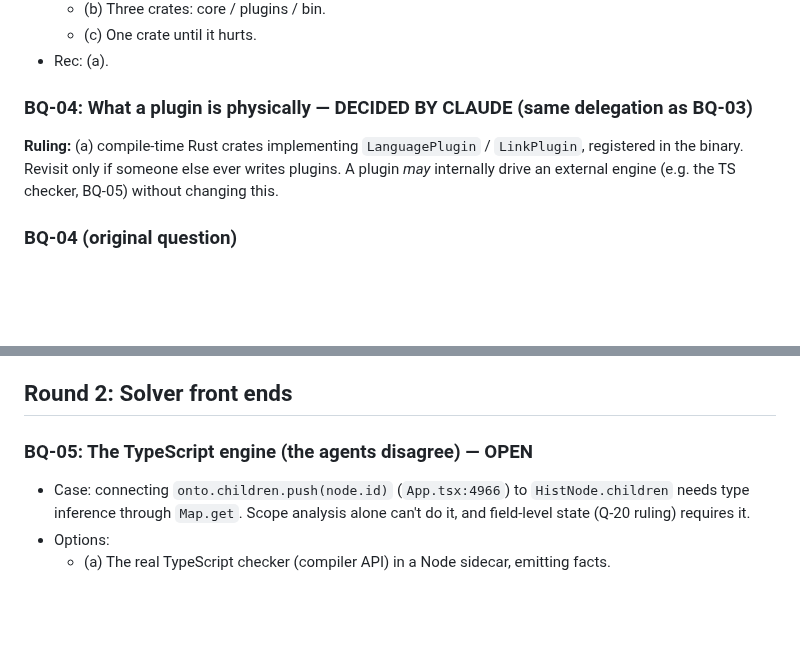
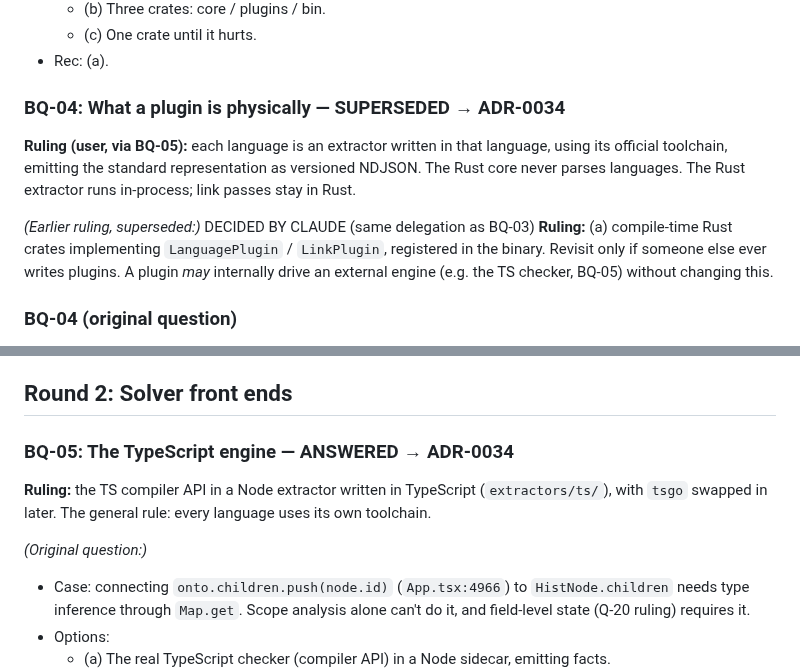
Before and after one commit to andrewsalinas09/Insight, a Markdown page: docs/BUILD-QUESTIONS.md, 2 parts joined by grey strips. Drawn GitHub-style; blank space fills up the shorter version.

```diff
--- a/docs/BUILD-QUESTIONS.md
+++ b/docs/BUILD-QUESTIONS.md
@@ -94,7 +94,10 @@ What's the first thing that runs, and what's its pass condition?
   - (c) One crate until it hurts.
 - Rec: (a).
 
-### BQ-04: What a plugin is physically — DECIDED BY CLAUDE (same delegation as BQ-03)
+### BQ-04: What a plugin is physically — SUPERSEDED → ADR-0034
+**Ruling (user, via BQ-05):** each language is an extractor written in that language, using its official toolchain, emitting the standard representation as versioned NDJSON. The Rust core never parses languages. The Rust extractor runs in-process; link passes stay in Rust.
+
+*(Earlier ruling, superseded:)* DECIDED BY CLAUDE (same delegation as BQ-03)
 **Ruling:** (a) compile-time Rust crates implementing `LanguagePlugin` / `LinkPlugin`, registered in the binary. Revisit only if someone else ever writes plugins. A plugin *may* internally drive an external engine (e.g. the TS checker, BQ-05) without changing this.
 
 ### BQ-04 (original question)
@@ -106,7 +109,10 @@ What's the first thing that runs, and what's its pass condition?
 
 ## Round 2: Solver front ends
 
-### BQ-05: The TypeScript engine (the agents disagree) — OPEN
+### BQ-05: The TypeScript engine — ANSWERED → ADR-0034
+**Ruling:** the TS compiler API in a Node extractor written in TypeScript (`extractors/ts/`), with `tsgo` swapped in later. The general rule: every language uses its own toolchain.
+
+*(Original question:)*
 - Case: connecting `onto.children.push(node.id)` (`App.tsx:4966`) to `HistNode.children` needs type inference through `Map.get`. Scope analysis alone can't do it, and field-level state (Q-20 ruling) requires it.
 - Options:
   - (a) The real TypeScript checker (compiler API) in a Node sidecar, emitting facts.
```
Also changed, not shown: docs/decisions/ADR-0034-each-language-uses-its-own-toolchain.md (added, +34 -0 lines).
